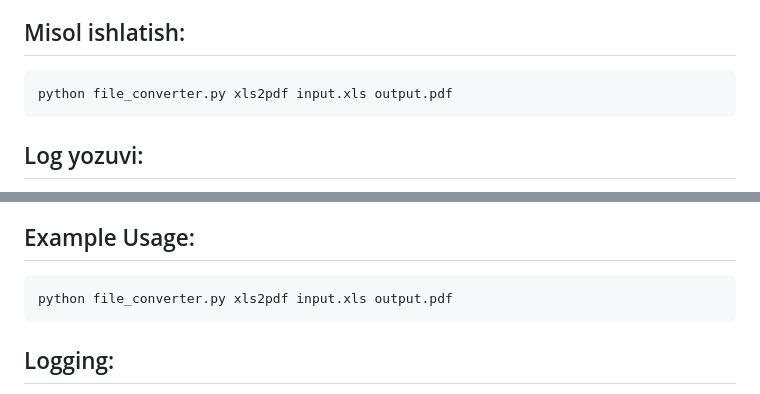
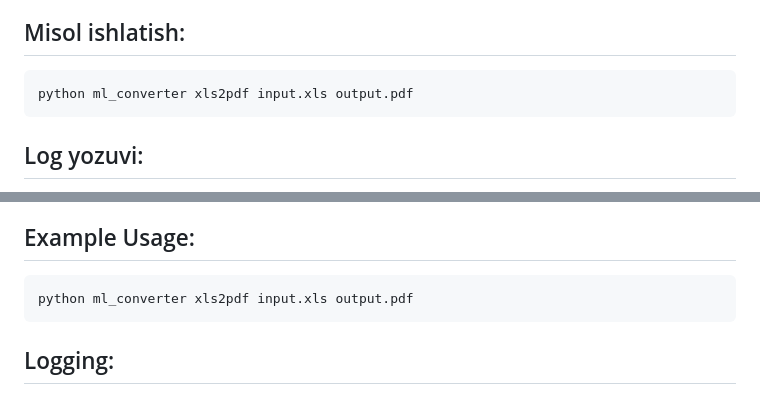
Before and after one commit to AbduazizBobomalikovNode/ml_convertor_free, a Markdown page: README.md, 2 parts joined by grey strips. GitHub-like rendering.

````diff
--- a/README.md
+++ b/README.md
@@ -21,7 +21,7 @@ Bu Python skripti ofis hujjatlarini (Excel, Word, PowerPoint) turli formatlarga
 
 ## Misol ishlatish:
 ```bash
-python file_converter.py xls2pdf input.xls output.pdf
+python ml_converter xls2pdf input.xls output.pdf
 ```
 
 ## Log yozuvi:
@@ -51,7 +51,7 @@ This Python script provides a powerful solution for converting office documents
 
 ## Example Usage:
 ```bash
-python file_converter.py xls2pdf input.xls output.pdf
+python ml_converter xls2pdf input.xls output.pdf
 ```
 
 ## Logging:
````
